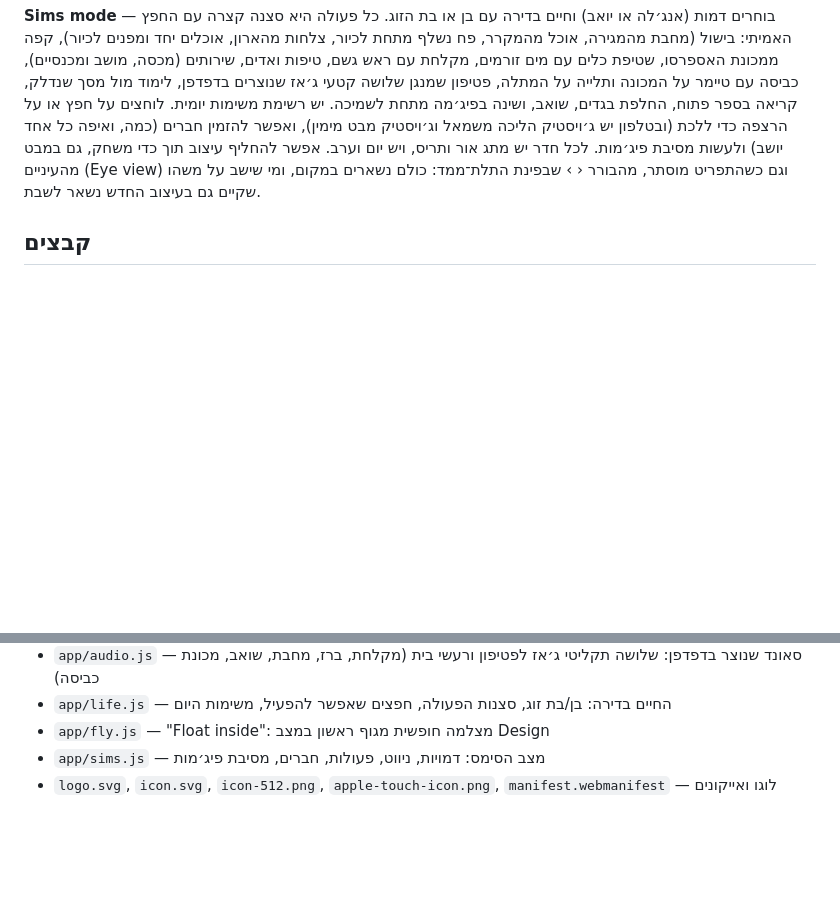
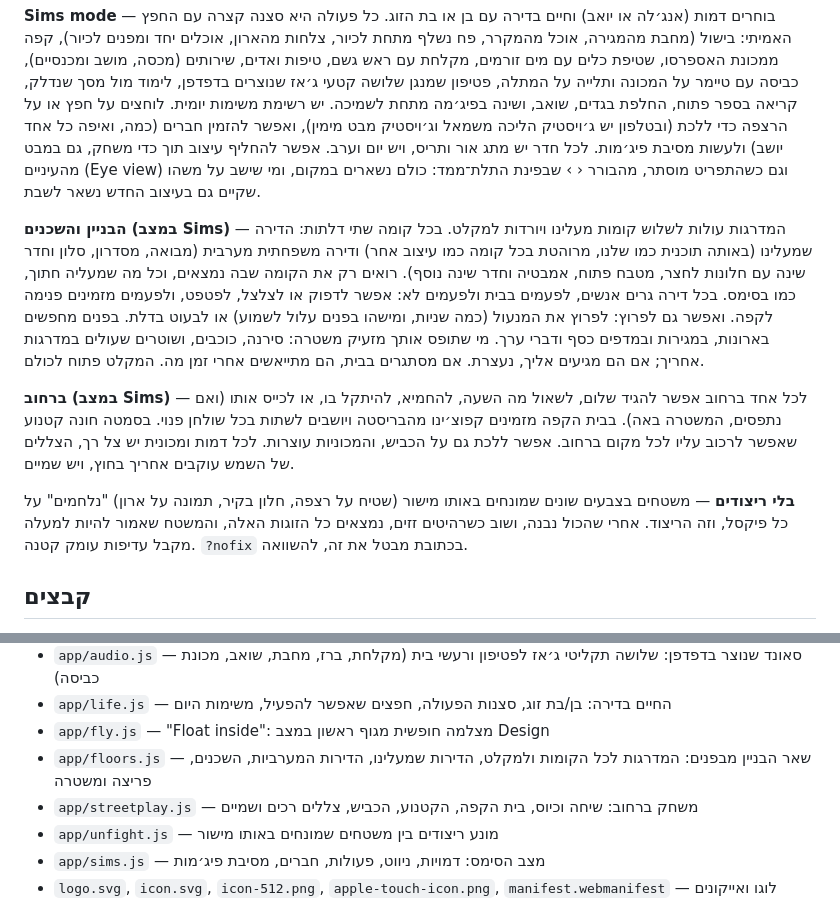
Before and after one commit to yoavtoren/haroe-10, a Markdown page: README.md, 2 parts joined by grey strips. Rendered like a GitHub page; blank space fills up the shorter version.

Commit message:
README: the building and its neighbours, the street in Sims mode, no flicker
Co-Authored-By: Claude Opus 5.5 <noreply@anthropic.com>

```diff
--- a/README.md
+++ b/README.md
@@ -45,6 +45,12 @@
 
 **Sims mode** — בוחרים דמות (אנג׳לה או יואב) וחיים בדירה עם בן או בת הזוג. כל פעולה היא סצנה קצרה עם החפץ האמיתי: בישול (מחבת מהמגירה, אוכל מהמקרר, פח נשלף מתחת לכיור, צלחות מהארון, אוכלים יחד ומפנים לכיור), קפה ממכונת האספרסו, שטיפת כלים עם מים זורמים, מקלחת עם ראש גשם, טיפות ואדים, שירותים (מכסה, מושב ומכנסיים), כביסה עם טיימר על המכונה ותלייה על המתלה, פטיפון שמנגן שלושה קטעי ג׳אז שנוצרים בדפדפן, לימוד מול מסך שנדלק, קריאה בספר פתוח, החלפת בגדים, שואב, ושינה בפיג׳מה מתחת לשמיכה. יש רשימת משימות יומית. לוחצים על חפץ או על הרצפה כדי ללכת (ובטלפון יש ג׳ויסטיק הליכה משמאל וג׳ויסטיק מבט מימין), ואפשר להזמין חברים (כמה, ואיפה כל אחד יושב) ולעשות מסיבת פיג׳מות. לכל חדר יש מתג אור ותריס, ויש יום וערב. אפשר להחליף עיצוב תוך כדי משחק, גם במבט מהעיניים (Eye view) וגם כשהתפריט מוסתר, מהבורר ‹ › שבפינת התלת־ממד: כולם נשארים במקום, ומי שישב על משהו שקיים גם בעיצוב החדש נשאר לשבת.
 
+**הבניין והשכנים (במצב Sims)** — המדרגות עולות לשלוש קומות מעלינו ויורדות למקלט. בכל קומה שתי דלתות: הדירה שמעלינו (באותה תוכנית כמו שלנו, מרוהטת בכל קומה כמו עיצוב אחר) ודירה משפחתית מערבית (מבואה, מסדרון, סלון וחדר שינה עם חלונות לחצר, מטבח פתוח, אמבטיה וחדר שינה נוסף). רואים רק את הקומה שבה נמצאים, וכל מה שמעליה חתוך, כמו בסימס. בכל דירה גרים אנשים, לפעמים בבית ולפעמים לא: אפשר לדפוק או לצלצל, לפטפט, ולפעמים מזמינים פנימה לקפה. ואפשר גם לפרוץ: לפרוץ את המנעול (כמה שניות, ומישהו בפנים עלול לשמוע) או לבעוט בדלת. בפנים מחפשים בארונות, במגירות ובמדפים כסף ודברי ערך. מי שתופס אותך מזעיק משטרה: סירנה, כוכבים, ושוטרים שעולים במדרגות אחריך; אם הם מגיעים אליך, נעצרת. אם מסתגרים בבית, הם מתייאשים אחרי זמן מה. המקלט פתוח לכולם.
+
+**ברחוב (במצב Sims)** — לכל אחד ברחוב אפשר להגיד שלום, לשאול מה השעה, להחמיא, להיתקל בו, או לכייס אותו (ואם נתפסים, המשטרה באה). בבית הקפה מזמינים קפוצ׳ינו מהבריסטה ויושבים לשתות בכל שולחן פנוי. בסמטה חונה קטנוע שאפשר לרכוב עליו לכל מקום ברחוב. אפשר ללכת גם על הכביש, והמכוניות עוצרות. לכל דמות ומכונית יש צל רך, הצללים של השמש עוקבים אחריך בחוץ, ויש שמיים.
+
+**בלי ריצודים** — משטחים בצבעים שונים שמונחים באותו מישור (שטיח על רצפה, חלון בקיר, תמונה על ארון) "נלחמים" על כל פיקסל, וזה הריצוד. אחרי שהכול נבנה, ושוב כשרהיטים זזים, נמצאים כל הזוגות האלה, והמשטח שאמור להיות למעלה מקבל עדיפות עומק קטנה. `?nofix` בכתובת מבטל את זה, להשוואה.
+
 ## קבצים
 
 - `index.html` — המבנה והעיצוב של העמוד
@@ -63,6 +69,9 @@
 - `app/audio.js` — סאונד שנוצר בדפדפן: שלושה תקליטי ג׳אז לפטיפון ורעשי בית (מקלחת, ברז, מחבת, שואב, מכונת כביסה)
 - `app/life.js` — החיים בדירה: בן/בת זוג, סצנות הפעולה, חפצים שאפשר להפעיל, משימות היום
 - `app/fly.js` — "Float inside": מצלמה חופשית מגוף ראשון במצב Design
+- `app/floors.js` — שאר הבניין מבפנים: המדרגות לכל הקומות ולמקלט, הדירות שמעלינו, הדירות המערביות, השכנים, פריצה ומשטרה
+- `app/streetplay.js` — משחק ברחוב: שיחה וכיוס, בית הקפה, הקטנוע, הכביש, צללים רכים ושמיים
+- `app/unfight.js` — מונע ריצודים בין משטחים שמונחים באותו מישור
 - `app/sims.js` — מצב הסימס: דמויות, ניווט, פעולות, חברים, מסיבת פיג׳מות
 - `logo.svg`, `icon.svg`, `icon-512.png`, `apple-touch-icon.png`, `manifest.webmanifest` — לוגו ואייקונים
 
```
